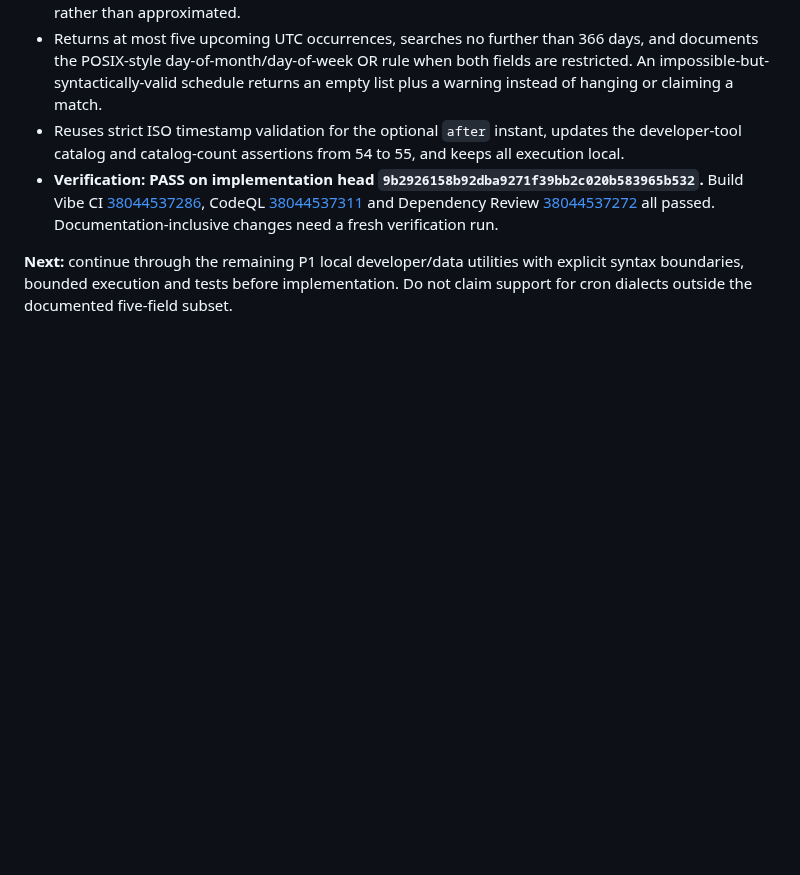
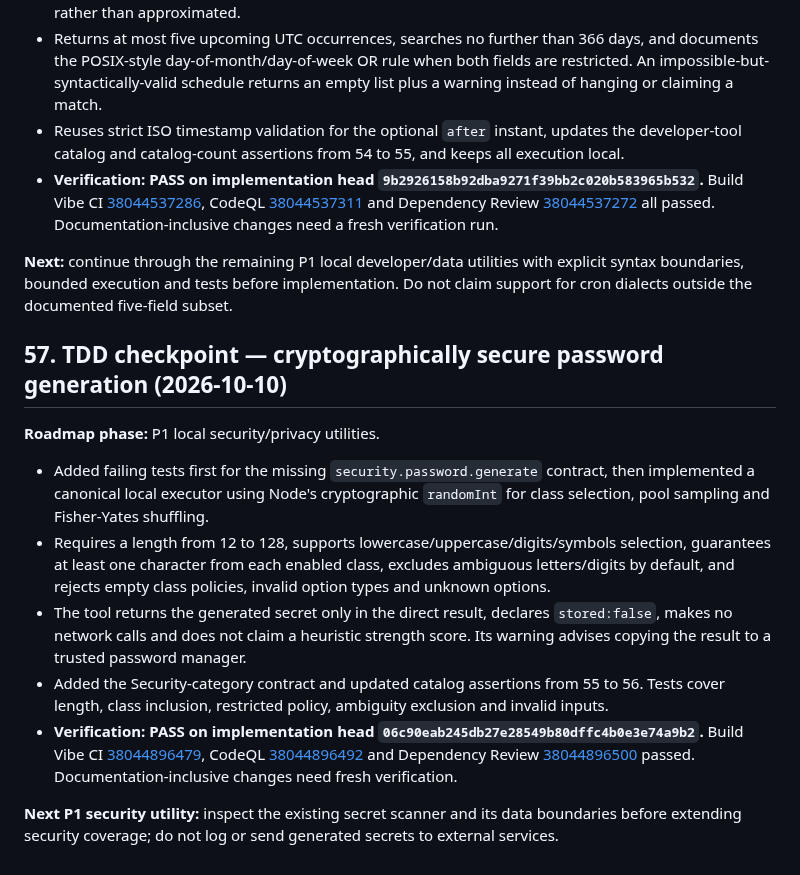
Before and after one commit to MuhammadAsimdeveloper/CodingVibes, a Markdown page: docs/BUILD_VIBE_LAUNCH_PLAN.md, the part around the change. Drawn GitHub-style; blank space fills up the shorter version.

Commit message:
docs: record password generator TDD checkpoint

```diff
--- a/docs/BUILD_VIBE_LAUNCH_PLAN.md
+++ b/docs/BUILD_VIBE_LAUNCH_PLAN.md
@@ -1109,3 +1109,15 @@ The existing Tool Fabric now defines four bounded local PDF tools: `pdf.info`, `
 - **Verification: PASS on implementation head `9b2926158b92dba9271f39bb2c020b583965b532`.** Build Vibe CI [38044537286](https://github.com/MuhammadAsimdeveloper/CodingVibes/actions/runs/38044537286), CodeQL [38044537311](https://github.com/MuhammadAsimdeveloper/CodingVibes/actions/runs/38044537311) and Dependency Review [38044537272](https://github.com/MuhammadAsimdeveloper/CodingVibes/actions/runs/38044537272) all passed. Documentation-inclusive changes need a fresh verification run.
 
 **Next:** continue through the remaining P1 local developer/data utilities with explicit syntax boundaries, bounded execution and tests before implementation. Do not claim support for cron dialects outside the documented five-field subset.
+
+## 57. TDD checkpoint — cryptographically secure password generation (2026-10-10)
+
+**Roadmap phase:** P1 local security/privacy utilities.
+
+- Added failing tests first for the missing `security.password.generate` contract, then implemented a canonical local executor using Node's cryptographic `randomInt` for class selection, pool sampling and Fisher-Yates shuffling.
+- Requires a length from 12 to 128, supports lowercase/uppercase/digits/symbols selection, guarantees at least one character from each enabled class, excludes ambiguous letters/digits by default, and rejects empty class policies, invalid option types and unknown options.
+- The tool returns the generated secret only in the direct result, declares `stored:false`, makes no network calls and does not claim a heuristic strength score. Its warning advises copying the result to a trusted password manager.
+- Added the Security-category contract and updated catalog assertions from 55 to 56. Tests cover length, class inclusion, restricted policy, ambiguity exclusion and invalid inputs.
+- **Verification: PASS on implementation head `06c90eab245db27e28549b80dffc4b0e3e74a9b2`.** Build Vibe CI [38044896479](https://github.com/MuhammadAsimdeveloper/CodingVibes/actions/runs/38044896479), CodeQL [38044896492](https://github.com/MuhammadAsimdeveloper/CodingVibes/actions/runs/38044896492) and Dependency Review [38044896500](https://github.com/MuhammadAsimdeveloper/CodingVibes/actions/runs/38044896500) passed. Documentation-inclusive changes need fresh verification.
+
+**Next P1 security utility:** inspect the existing secret scanner and its data boundaries before extending security coverage; do not log or send generated secrets to external services.
```
